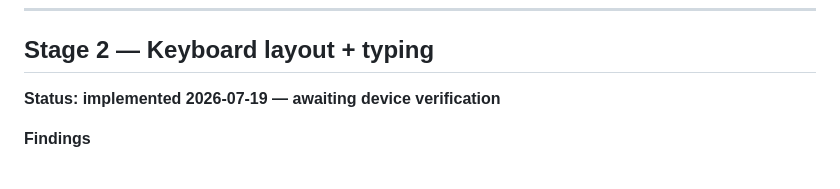
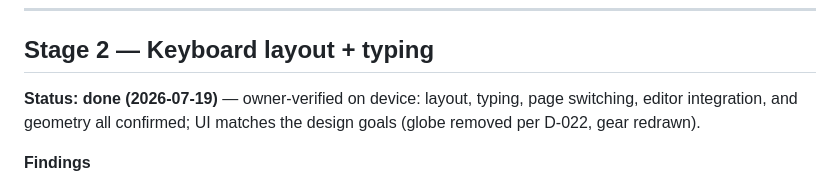
Before and after one commit to LekiTech/LezgiKeyboard-Android, a Markdown page: docs/IMPLEMENTATION_STAGES.md, the part around the change. Drawn GitHub-style.

Commit message:
Mark Stage 2 complete

```diff
--- a/docs/IMPLEMENTATION_STAGES.md
+++ b/docs/IMPLEMENTATION_STAGES.md
@@ -103,7 +103,9 @@ proven on a real device before any keys exist.
 
 ## Stage 2 — Keyboard layout + typing
 
-**Status: implemented 2026-07-19 — awaiting device verification**
+**Status: done (2026-07-19)** — owner-verified on device: layout,
+typing, page switching, editor integration, and geometry all confirmed;
+UI matches the design goals (globe removed per D-022, gear redrawn).
 
 **Findings**
 - The framework's IME navigation-bar band (48 dp, drawn inside our
```
